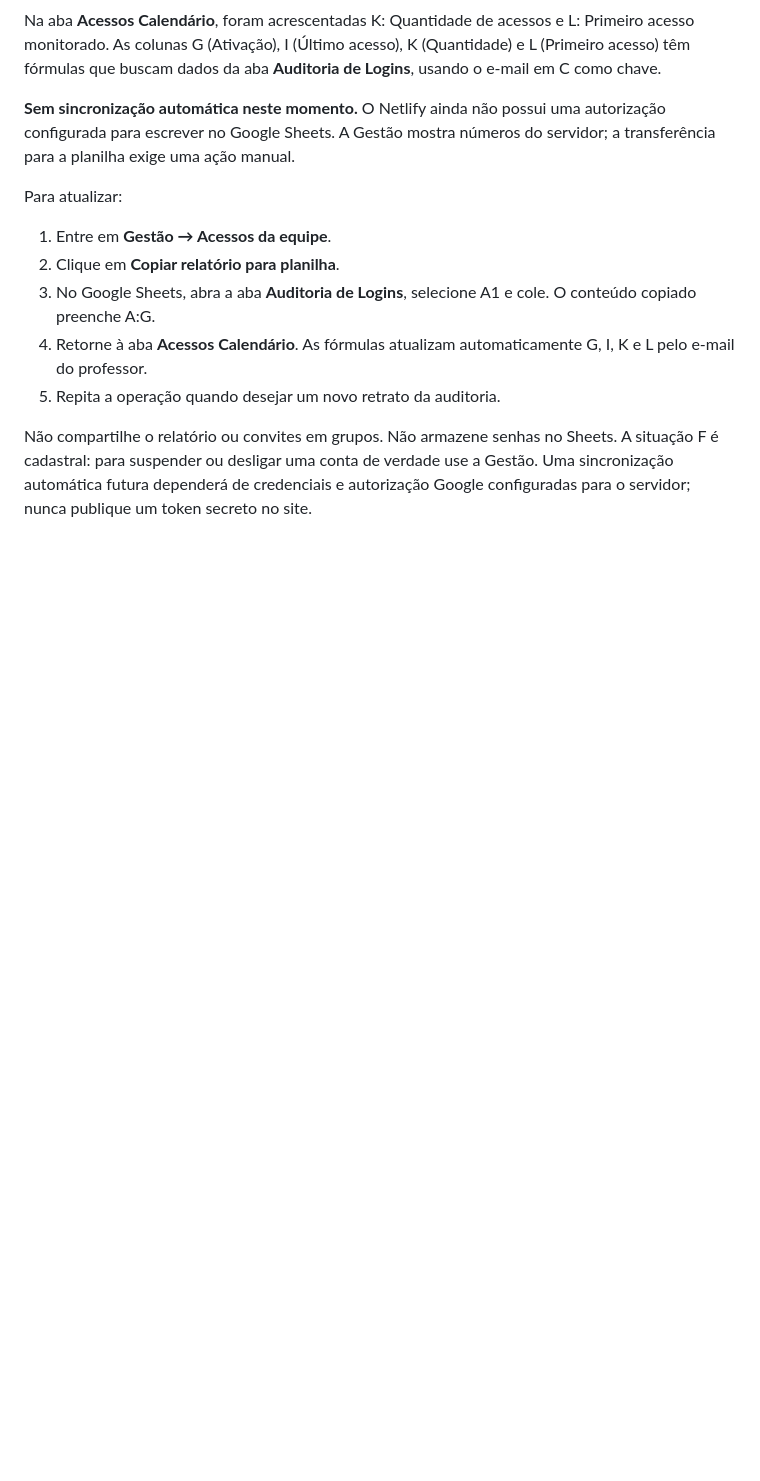
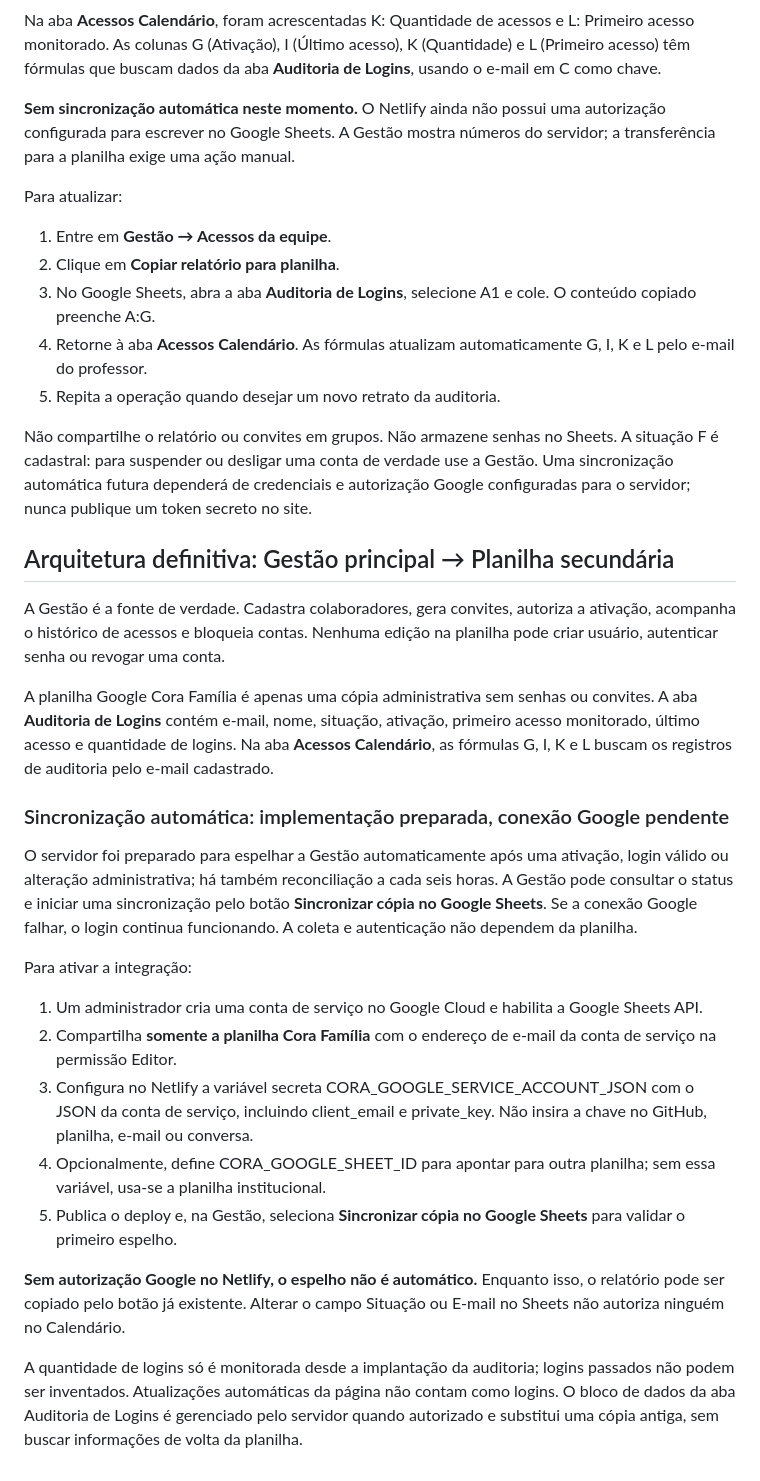
Before and after one commit to diegofreitas09/coracoralina, a Markdown page: calendario-anual/README-ACESSOS-INDIVIDUAIS.md, the part around the change. GitHub-like rendering; blank space fills up the shorter version.

Commit message:
docs: gestão como fonte única e Google Sheets apenas espelho opcional

```diff
--- a/calendario-anual/README-ACESSOS-INDIVIDUAIS.md
+++ b/calendario-anual/README-ACESSOS-INDIVIDUAIS.md
@@ -67,3 +67,26 @@ Para atualizar:
 5. Repita a operação quando desejar um novo retrato da auditoria.
 
 Não compartilhe o relatório ou convites em grupos. Não armazene senhas no Sheets. A situação F é cadastral: para suspender ou desligar uma conta de verdade use a Gestão. Uma sincronização automática futura dependerá de credenciais e autorização Google configuradas para o servidor; nunca publique um token secreto no site.
+
+
+## Arquitetura definitiva: Gestão principal → Planilha secundária
+
+A Gestão é a fonte de verdade. Cadastra colaboradores, gera convites, autoriza a ativação, acompanha o histórico de acessos e bloqueia contas. Nenhuma edição na planilha pode criar usuário, autenticar senha ou revogar uma conta.
+
+A planilha Google Cora Família é apenas uma cópia administrativa sem senhas ou convites. A aba **Auditoria de Logins** contém e-mail, nome, situação, ativação, primeiro acesso monitorado, último acesso e quantidade de logins. Na aba **Acessos Calendário**, as fórmulas G, I, K e L buscam os registros de auditoria pelo e-mail cadastrado.
+
+### Sincronização automática: implementação preparada, conexão Google pendente
+
+O servidor foi preparado para espelhar a Gestão automaticamente após uma ativação, login válido ou alteração administrativa; há também reconciliação a cada seis horas. A Gestão pode consultar o status e iniciar uma sincronização pelo botão **Sincronizar cópia no Google Sheets**. Se a conexão Google falhar, o login continua funcionando. A coleta e autenticação não dependem da planilha.
+
+Para ativar a integração:
+
+1. Um administrador cria uma conta de serviço no Google Cloud e habilita a Google Sheets API.
+2. Compartilha **somente a planilha Cora Família** com o endereço de e-mail da conta de serviço na permissão Editor.
+3. Configura no Netlify a variável secreta CORA_GOOGLE_SERVICE_ACCOUNT_JSON com o JSON da conta de serviço, incluindo client_email e private_key. Não insira a chave no GitHub, planilha, e-mail ou conversa.
+4. Opcionalmente, define CORA_GOOGLE_SHEET_ID para apontar para outra planilha; sem essa variável, usa-se a planilha institucional.
+5. Publica o deploy e, na Gestão, seleciona **Sincronizar cópia no Google Sheets** para validar o primeiro espelho.
+
+**Sem autorização Google no Netlify, o espelho não é automático.** Enquanto isso, o relatório pode ser copiado pelo botão já existente. Alterar o campo Situação ou E-mail no Sheets não autoriza ninguém no Calendário.
+
+A quantidade de logins só é monitorada desde a implantação da auditoria; logins passados não podem ser inventados. Atualizações automáticas da página não contam como logins. O bloco de dados da aba Auditoria de Logins é gerenciado pelo servidor quando autorizado e substitui uma cópia antiga, sem buscar informações de volta da planilha.
```
